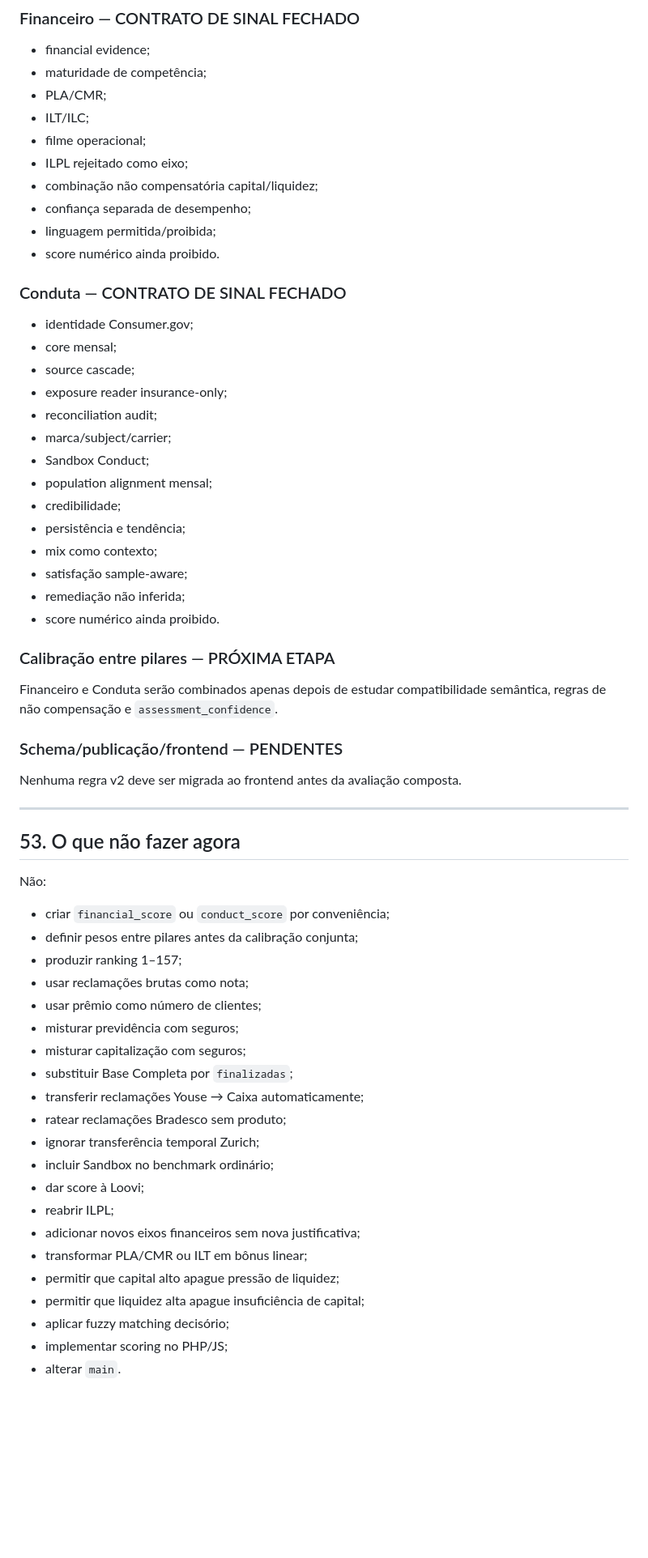
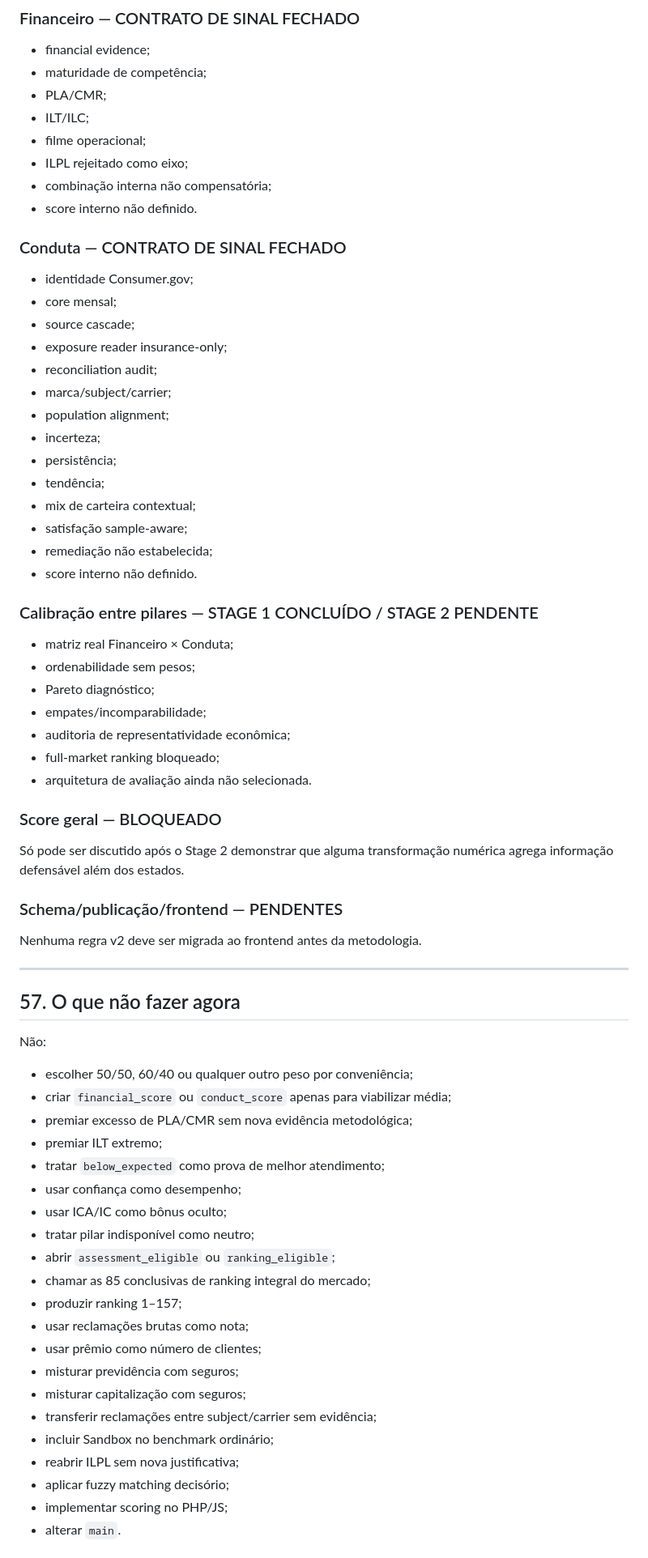
Before and after one commit to Rafael-Tinelli/widget-confiabilidade-seguradoras, a Markdown page: README.md, the part around one of its changes. Shown at 81% size. Rendered like a GitHub page; blank space fills up the shorter version.

Commit message:
docs(v2): advance README to cross-pillar calibration

```diff
--- a/README.md
+++ b/README.md
@@ -1429,10 +1580,8 @@ O pipeline deve falhar em situações como:
 - ILT/ILC;
 - filme operacional;
 - ILPL rejeitado como eixo;
-- combinação não compensatória capital/liquidez;
-- confiança separada de desempenho;
-- linguagem permitida/proibida;
-- score numérico ainda proibido.
+- combinação interna não compensatória;
+- score interno não definido.
 
 ### Conduta — CONTRATO DE SINAL FECHADO
 
@@ -1442,47 +1591,57 @@ O pipeline deve falhar em situações como:
 - exposure reader insurance-only;
 - reconciliation audit;
 - marca/subject/carrier;
-- Sandbox Conduct;
-- population alignment mensal;
-- credibilidade;
-- persistência e tendência;
-- mix como contexto;
+- population alignment;
+- incerteza;
+- persistência;
+- tendência;
+- mix de carteira contextual;
 - satisfação sample-aware;
-- remediação não inferida;
-- score numérico ainda proibido.
-
-### Calibração entre pilares — PRÓXIMA ETAPA
-
-Financeiro e Conduta serão combinados apenas depois de estudar compatibilidade semântica, regras de não compensação e `assessment_confidence`.
+- remediação não estabelecida;
+- score interno não definido.
+
+### Calibração entre pilares — STAGE 1 CONCLUÍDO / STAGE 2 PENDENTE
+
+- matriz real Financeiro × Conduta;
+- ordenabilidade sem pesos;
+- Pareto diagnóstico;
+- empates/incomparabilidade;
+- auditoria de representatividade econômica;
+- full-market ranking bloqueado;
+- arquitetura de avaliação ainda não selecionada.
+
+### Score geral — BLOQUEADO
+
+Só pode ser discutido após o Stage 2 demonstrar que alguma transformação numérica agrega informação defensável além dos estados.
 
 ### Schema/publicação/frontend — PENDENTES
 
-Nenhuma regra v2 deve ser migrada ao frontend antes da avaliação composta.
-
----
-
-## 53. O que não fazer agora
+Nenhuma regra v2 deve ser migrada ao frontend antes da metodologia.
+
+---
+
+## 57. O que não fazer agora
 
 Não:
 
-- criar `financial_score` ou `conduct_score` por conveniência;
-- definir pesos entre pilares antes da calibração conjunta;
+- escolher 50/50, 60/40 ou qualquer outro peso por conveniência;
+- criar `financial_score` ou `conduct_score` apenas para viabilizar média;
+- premiar excesso de PLA/CMR sem nova evidência metodológica;
+- premiar ILT extremo;
+- tratar `below_expected` como prova de melhor atendimento;
+- usar confiança como desempenho;
+- usar ICA/IC como bônus oculto;
+- tratar pilar indisponível como neutro;
+- abrir `assessment_eligible` ou `ranking_eligible`;
+- chamar as 85 conclusivas de ranking integral do mercado;
 - produzir ranking 1–157;
 - usar reclamações brutas como nota;
 - usar prêmio como número de clientes;
 - misturar previdência com seguros;
 - misturar capitalização com seguros;
-- substituir Base Completa por `finalizadas`;
-- transferir reclamações Youse → Caixa automaticamente;
-- ratear reclamações Bradesco sem produto;
-- ignorar transferência temporal Zurich;
+- transferir reclamações entre subject/carrier sem evidência;
 - incluir Sandbox no benchmark ordinário;
-- dar score à Loovi;
-- reabrir ILPL;
-- adicionar novos eixos financeiros sem nova justificativa;
-- transformar PLA/CMR ou ILT em bônus linear;
-- permitir que capital alto apague pressão de liquidez;
-- permitir que liquidez alta apague insuficiência de capital;
+- reabrir ILPL sem nova justificativa;
 - aplicar fuzzy matching decisório;
 - implementar scoring no PHP/JS;
 - alterar `main`.
```
Also changed, not shown: other parts of README.md (+379 -228 lines).
